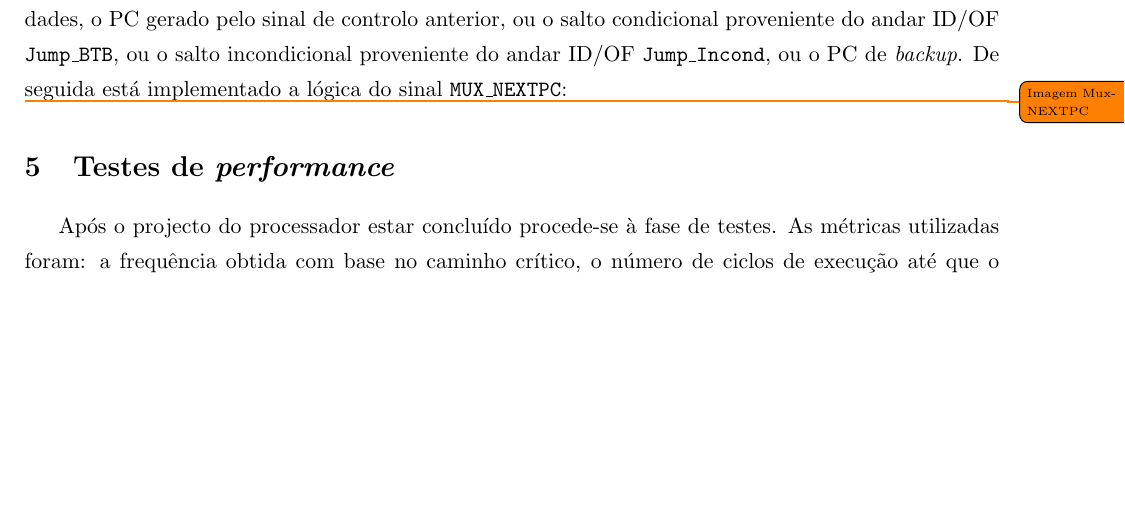
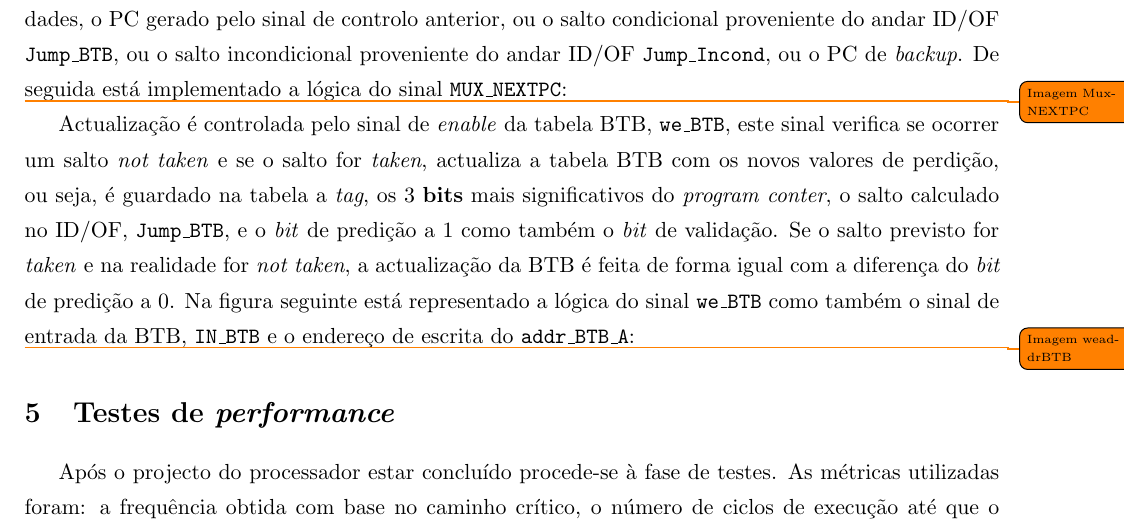
Before and after one commit to tostasmistas/AAC, a LaTeX document (Relatorio_Lab2/AAC_Lab2.tex): part of page 7 of 12, cut so that both start at the same text, the shorter picture padded with empty space. Compiled offline with pdfLaTeX.

Commit message:
BTB FINAL

```diff
--- a/Relatorio_Lab2/AAC_Lab2.tex
+++ b/Relatorio_Lab2/AAC_Lab2.tex
@@ -252,6 +252,11 @@ De seguida esta representado o esquema geral de \textit{forwarding} nos andares
 
 	\todo{Imagem MuxNEXTPC}
 
+	Actualização é controlada pelo sinal de \textit{enable} da tabela BTB, \texttt{we\_BTB}, este sinal verifica se ocorrer um salto \textit{not taken} e se o salto for \textit{taken}, actualiza a tabela BTB com os novos valores de perdição, ou seja, é guardado na tabela a \textit{tag}, os 3 \textbf{bits} mais significativos do \textit{program conter}, o salto calculado no ID/OF, \texttt{Jump\_BTB}, e o \textit{bit} de predição a 1 como também o \textit{bit} de validação. Se o salto previsto for \textit{taken} e na realidade for \textit{not taken}, a actualização da BTB é feita de forma igual com a diferença do \textit{bit} de predição a 0.
+	Na figura seguinte está representado a lógica do sinal \texttt{we\_BTB} como também o sinal de entrada da BTB, \texttt{IN\_BTB} e o endereço de escrita do \texttt{addr\_BTB\_A}:
+
+	\todo{Imagem weaddrBTB}
+
 
 \section{Testes de \textit{performance}}
 
```
